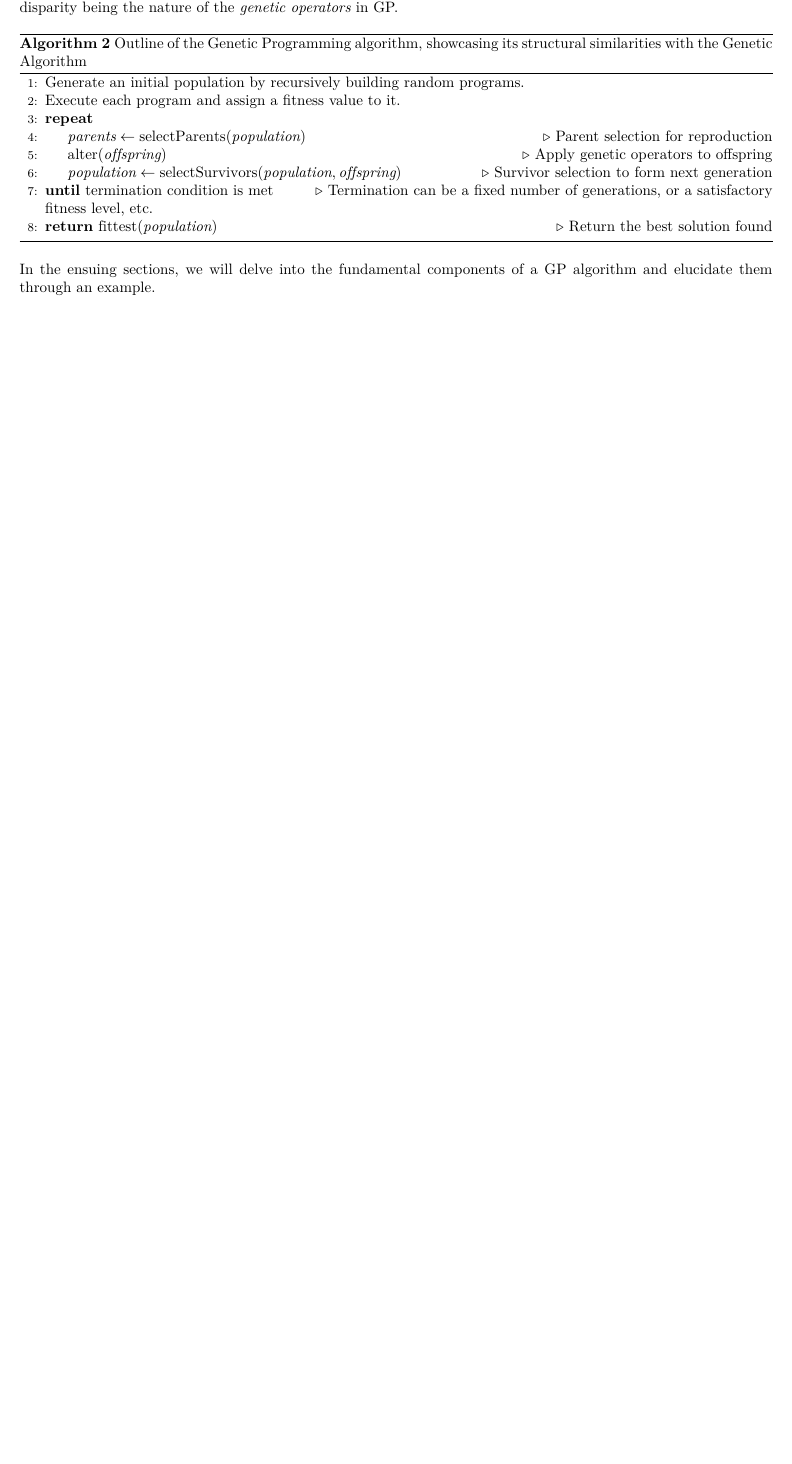
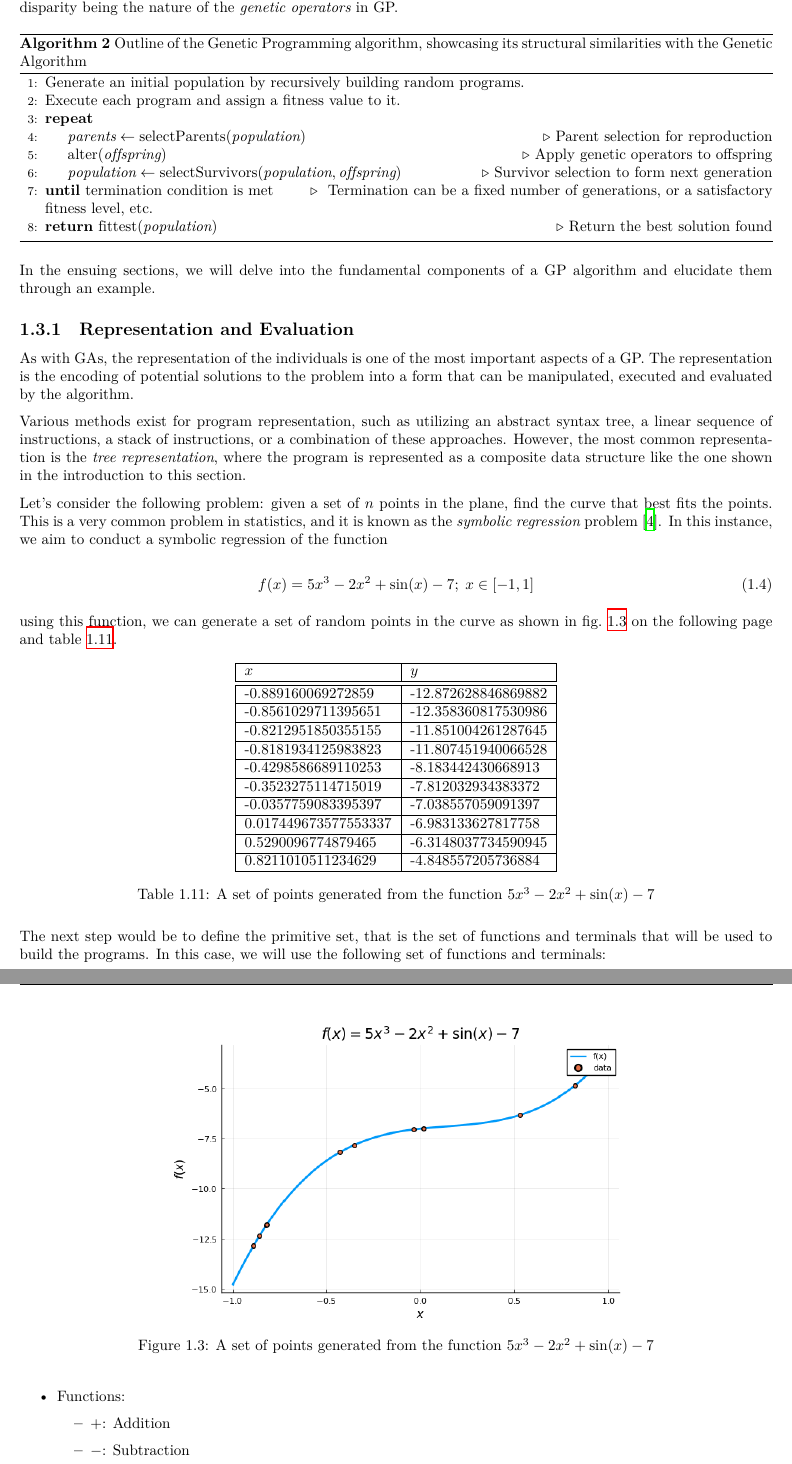
Before and after one commit to r8vnhill/keen-thesis, a LaTeX thesis (Thesis.tex, which reads contents/Theoretical_Background/GP/Representation.tex, contents/Theoretical_Background/GP/_gp.index.tex): part of page 17 of 64 before the commit and two parts of pages 17 and 18 of 66 after it, the two joined at a grey line, cut so that both start at the same text, the shorter picture padded with empty space. The pictures show the PDF file Thesis.pdf that the author committed with the source.

Commit message:
GP Representation

```diff
--- /dev/null
+++ b/contents/Theoretical_Background/GP/Representation.tex
@@ -0,0 +1,78 @@
+\subsection{Representation and Evaluation}
+\label{sec:genetic_programming:representation}
+  As with GAs, the representation of the individuals is one of the most
+  important aspects of a GP.
+  The representation is the encoding of potential solutions to the problem into
+  a form that can be manipulated, executed and evaluated by the algorithm.
+
+  Various methods exist for program representation, such as utilizing an abstract
+  syntax tree, a linear sequence of instructions, a stack of instructions, or a combination of these approaches.
+  However, the most common representation is the \emph{tree representation}, where
+  the program is represented as a composite data structure like the one shown in
+  the introduction to this section.
+
+  Let's consider the following problem: given a set of \(n\) points in the
+  plane, find the curve that best fits the points.
+  This is a very common problem in statistics, and it is known as the
+  \emph{symbolic regression}
+  problem~\autocite{kozaGeneticProgrammingProgramming1992a}.
+  In this instance, we aim to conduct a symbolic regression of the function
+
+  \begin{equation}
+    f(x) = 5x^3 - 2x^2 + \sin(x) - 7;\; x \in [-1, 1]
+  \end{equation}
+
+  using this function, we can generate a set of random points in the curve as
+  shown in \vref{fig:genetic_programming:representation:points} and
+  \vref{tab:genetic_programming:representation:points}.
+
+  \begin{figure}[ht!]
+    \centering
+    \includegraphics[width=0.6\textwidth]{img/theoretical_framework/symbolic.png}
+    \caption{
+      A set of points generated from the function \(5x^3 - 2x^2 + \sin(x) - 7\)
+    }
+    \label{fig:genetic_programming:representation:points}
+  \end{figure}
+
+  \begin{table}[ht!]
+    \centering
+    \begin{tabular}{|l|l|}
+      \hline
+      \(x\) & \(y\) \\
+      \hline
+      \hline
+      -0.889160069272859    & -12.872628846869882 \\
+      \hline
+      -0.8561029711395651   & -12.358360817530986 \\
+      \hline
+      -0.8212951850355155   & -11.851004261287645 \\
+      \hline
+      -0.8181934125983823   & -11.807451940066528 \\
+      \hline
+      -0.4298586689110253   & -8.183442430668913  \\
+      \hline
+      -0.3523275114715019   & -7.812032934383372  \\
+      \hline
+      -0.0357759083395397   & -7.038557059091397  \\
+      \hline
+      0.017449673577553337  & -6.983133627817758  \\
+      \hline
+      0.5290096774879465    & -6.3148037734590945 \\
+      \hline
+      0.8211010511234629    & -4.848557205736884  \\
+      \hline
+    \end{tabular}
+    \caption{
+      A set of points generated from the function \(5x^3 - 2x^2 + \sin(x) - 7\)
+    }
+    \label{tab:genetic_programming:representation:points}
+  \end{table}
+
+  The next step would be to define the primitive set, that is the set of
+  functions and terminals that will be used to build the programs.
+  In this case, we will use the following set of functions and terminals:
+
+  \begin{itemize}
+    \item Functions:
+      \begin{itemize}
@@ -0,0 +92,2 @@
+      \end{itemize}
+  \end{itemize}
@@ -0,0 +99,7 @@
+    \centering
+    \includegraphics[width=0.5\textwidth]{img/theoretical_framework/Expected Expression Tree.png}
+    \caption{
+      A tree representation of the program \(5x^3 - 2x^2 + \sin(x) - 7\)
+    }
+    \label{fig:genetic_programming:representation:tree}
+  \end{figure}
@@ -0,0 +133,4 @@
+  Suppose also that \(\mathsf{P}[\mathbf{x}]\) is the set of points generated
+  by evaluating \(\mathsf{P}\) on the points of \(\mathbf{x}\), and that
+  \(\mathsf{P}(x)\) is the result of evaluating \(\mathsf{P}\) on the point
+  \(x\).
@@ -0,0 +143 @@
+  \end{equation}
@@ -0,0 +153 @@
+  a tree.
--- a/contents/Theoretical_Background/GP/_gp.index.tex
+++ b/contents/Theoretical_Background/GP/_gp.index.tex
@@ -50,15 +50,30 @@
       \State Generate an initial population by recursively building random programs.
       \State Execute each program and assign a fitness value to it.
       \Repeat
-        \State \(\mathit{parents} \gets \mathrm{selectParents}(\mathit{population})\) \Comment{Parent selection for reproduction}
-        \State \(\mathrm{alter}(\mathit{offspring})\) \Comment{Apply genetic operators to offspring}
-        \State \(\mathit{population} \gets \mathrm{selectSurvivors}(\mathit{population}, \mathit{offspring})\) \Comment{Survivor selection to form next generation}
-      \Until{termination condition is met} \Comment{Termination can be a fixed number of generations, or a satisfactory fitness level, etc.}
-      \State \textbf{return} \(\mathrm{fittest}(\mathit{population})\) \Comment{Return the best solution found}
+        \State \(\mathit{parents} \gets \mathrm{selectParents}(\mathit{population})\)
+          \Comment{Parent selection for reproduction}
+        \State \(\mathrm{alter}(\mathit{offspring})\)
+          \Comment{Apply genetic operators to offspring}
+        \State \(\mathit{population} \gets \mathrm{selectSurvivors}(
+          \mathit{population}, \mathit{offspring})\)
+          \Comment{Survivor selection to form next generation}
+      \Until{termination condition is met}
+        \Comment{
+          Termination can be a fixed number of generations, or a satisfactory
+          fitness level, etc.
+        }
+      \State \textbf{return} \(\mathrm{fittest}(\mathit{population})\)
+        \Comment{Return the best solution found}
     \end{algorithmic}
-    \caption{Outline of the Genetic Programming algorithm, showcasing its structural similarities with the Genetic Algorithm}
+    \caption{
+      Outline of the Genetic Programming algorithm, showcasing its structural
+      similarities with the Genetic Algorithm
+    }
     \label{alg:genetic_programming}
   \end{algorithm}
 
   In the ensuing sections, we will delve into the fundamental components of a GP
   algorithm and elucidate them through an example.
+
+  \subimport{./}{Representation.tex}
+%
```
Also changed, not shown: appendix/Glossary.tex (+8 -0 lines), contents/Introduction/_introduction.index.tex (+17 -5 lines), data.txt (added, +10 -0 lines), Thesis.pdf, img/theoretical_framework/Expected Expression Tree.png (added), img/theoretical_framework/symbolic.png (added), contents/Theoretical_Background/GP/Representation.tex (71 more changed lines), 1 other file.
